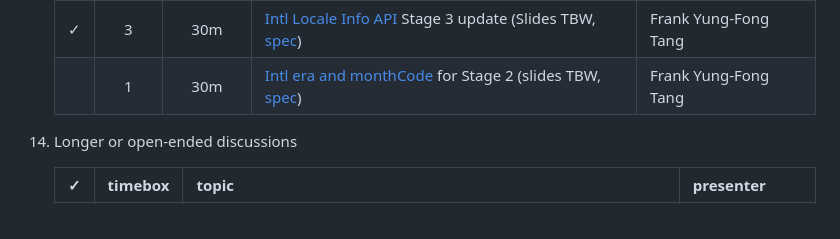
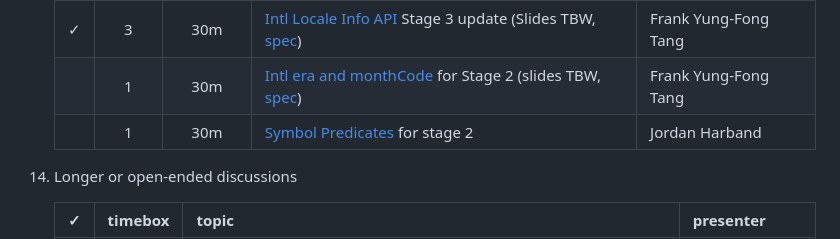
Before and after one commit to tc39/agendas, a Markdown page: 2023/01.md, the part around the change. GitHub-like rendering.

Commit message:
2023.01: Symbol Predicates for stage 2

```diff
--- a/2023/01.md
+++ b/2023/01.md
@@ -88,6 +88,7 @@ Supporting materials includes slides, a link to the proposal repository, a link
     |:-:|:-----:|:-------:|-------|-----------|
     | ✓ | 3     | 30m     | [Intl Locale Info API](https://github.com/tc39/proposal-intl-locale-info)  Stage 3 update (Slides TBW, [spec](https://tc39.es/proposal-intl-locale-info)) | Frank Yung-Fong Tang |
     |   | 1     | 30m     | [Intl era and monthCode](https://github.com/tc39/proposal-intl-era-monthcode) for Stage 2 (slides TBW, [spec](https://tc39.es/proposal-intl-era-monthcode)) | Frank Yung-Fong Tang |
+    |   | 1     | 30m     | [Symbol Predicates](https://github.com/tc39/proposal-symbol-predicates) for stage 2 | Jordan Harband |
 
 
 1. Longer or open-ended discussions
```
